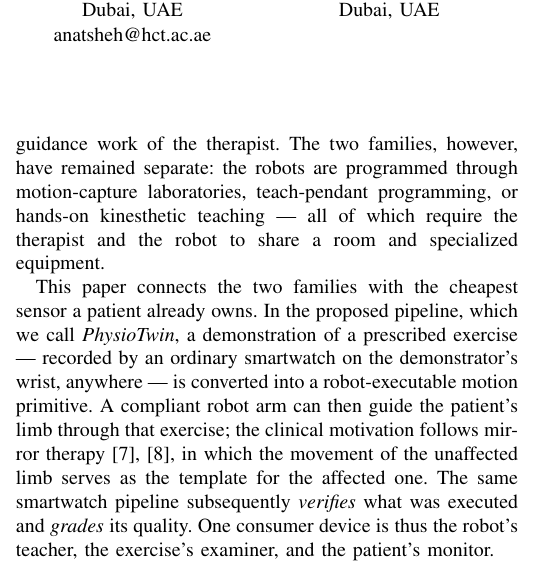
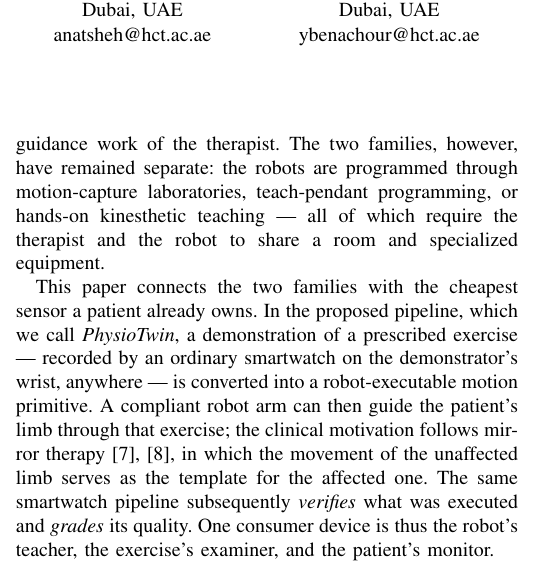
Before and after one commit to Firaol-Tes/ASET_REHAB, a LaTeX paper (paper/main.tex): part of one column of page 1 of 5, cut so that both start at the same text. Compiled offline with pdfLaTeX.

Commit message:
Complete author block: Benachour email from previous ASET paper

```diff
--- a/paper/main.tex
+++ b/paper/main.tex
@@ -29,8 +29,7 @@ anatsheh@hct.ac.ae}
 \IEEEauthorblockN{Yassine Benachour}
 \IEEEauthorblockA{Higher Colleges of Technology\\
 Dubai, UAE\\
-% TODO: confirm affiliation/email with Dr. Benachour
-}
+ybenachour@hct.ac.ae}
 }
 
 \maketitle
```
Also changed, not shown: paper/main.pdf.
